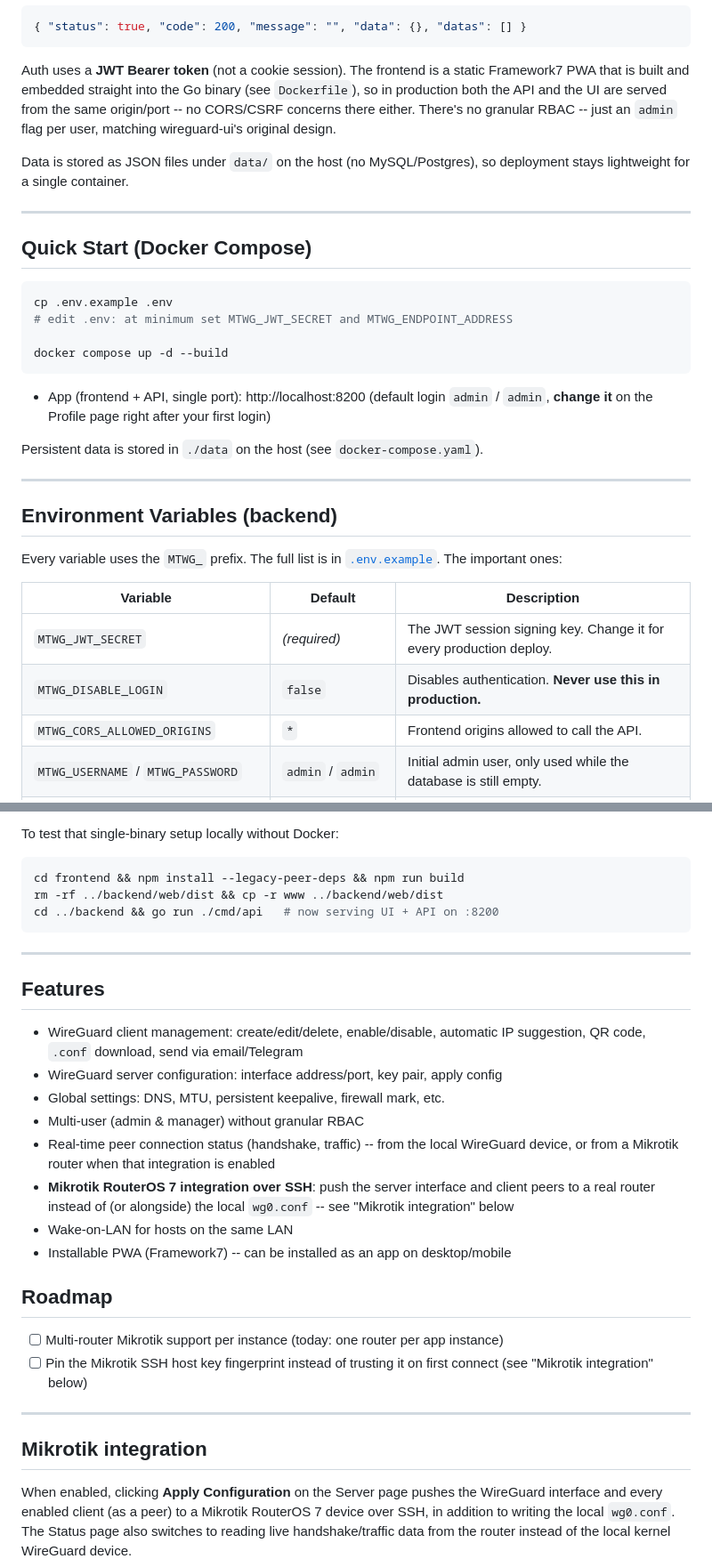
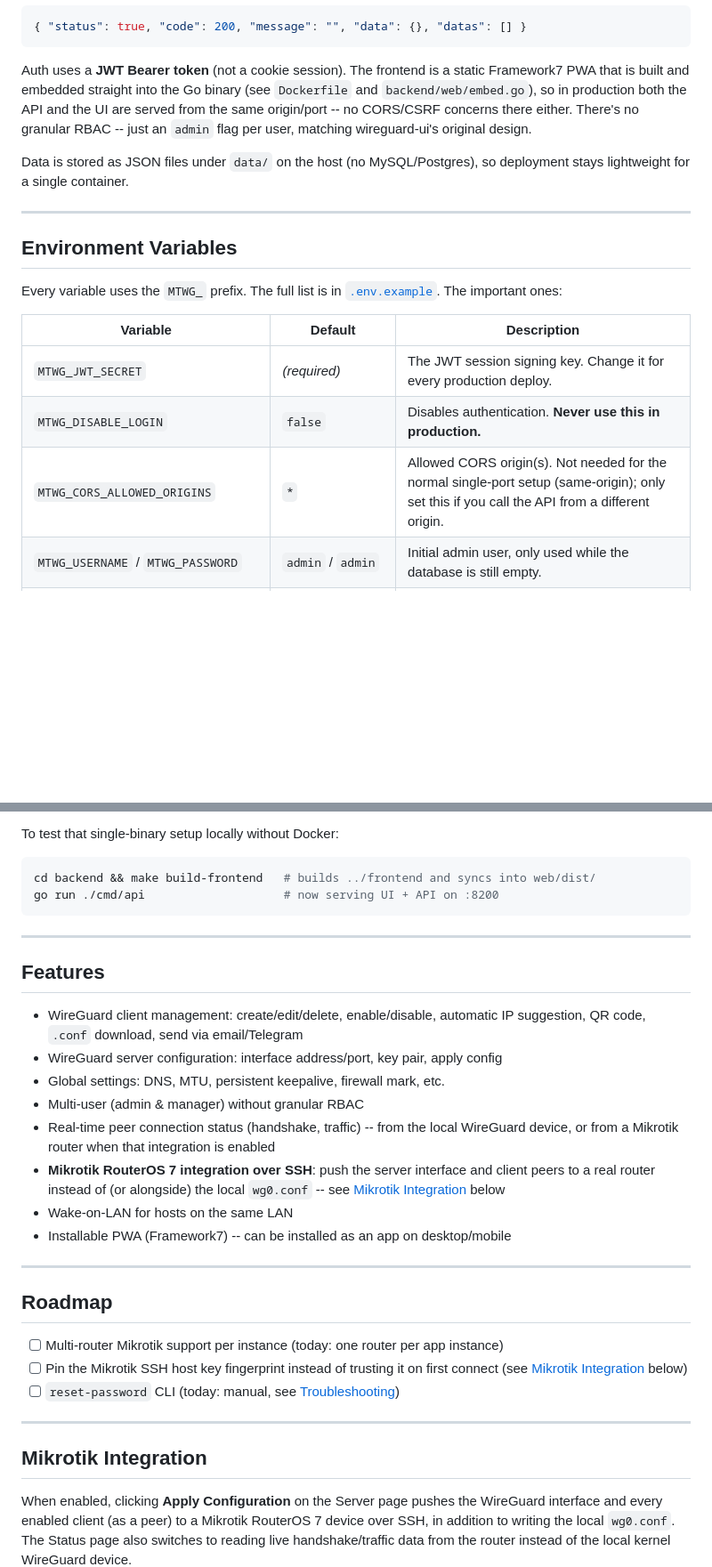
Before and after one commit to aldoexpert/mikrotik-wireguard, a Markdown page: README.md, 2 parts joined by grey strips. Shown at 89% size. Drawn GitHub-style; blank space fills up the shorter version.

````diff
--- a/README.md
+++ b/README.md
@@ -49,34 +207,17 @@ with a consistent JSON envelope:
 
 Auth uses a **JWT Bearer token** (not a cookie session). The frontend is a
 static Framework7 PWA that is built and embedded straight into the Go
-binary (see `Dockerfile`), so in production both the API and the UI are
-served from the same origin/port -- no CORS/CSRF concerns there either.
-There's no granular RBAC -- just an `admin` flag per user, matching
-wireguard-ui's original design.
+binary (see `Dockerfile` and `backend/web/embed.go`), so in production both
+the API and the UI are served from the same origin/port -- no CORS/CSRF
+concerns there either. There's no granular RBAC -- just an `admin` flag per
+user, matching wireguard-ui's original design.
 
 Data is stored as JSON files under `data/` on the host (no MySQL/Postgres),
 so deployment stays lightweight for a single container.
 
 ---
 
-## Quick Start (Docker Compose)
-
-```bash
-cp .env.example .env
-# edit .env: at minimum set MTWG_JWT_SECRET and MTWG_ENDPOINT_ADDRESS
-
-docker compose up -d --build
-```
-
-- App (frontend + API, single port): http://localhost:8200
-  (default login `admin` / `admin`, **change it** on the Profile page right
-  after your first login)
-
-Persistent data is stored in `./data` on the host (see `docker-compose.yaml`).
-
----
-
-## Environment Variables (backend)
+## Environment Variables
 
 Every variable uses the `MTWG_` prefix. The full list is in
 [`.env.example`](.env.example). The important ones:
@@ -85,7 +226,7 @@ Every variable uses the `MTWG_` prefix. The full list is in
 |---|---|---|
 | `MTWG_JWT_SECRET` | *(required)* | The JWT session signing key. Change it for every production deploy. |
 | `MTWG_DISABLE_LOGIN` | `false` | Disables authentication. **Never use this in production.** |
-| `MTWG_CORS_ALLOWED_ORIGINS` | `*` | Frontend origins allowed to call the API. |
+| `MTWG_CORS_ALLOWED_ORIGINS` | `*` | Allowed CORS origin(s). Not needed for the normal single-port setup (same-origin); only set this if you call the API from a different origin. |
 | `MTWG_USERNAME` / `MTWG_PASSWORD` | `admin` / `admin` | Initial admin user, only used while the database is still empty. |
 | `MTWG_SERVER_INTERFACE_ADDRESSES` | `10.252.1.1/24` | The WireGuard VPN subnet. The server itself owns `.1`; client IPs (auto-suggested or manual) start from `.2` -- `.1`, the network address (`.0`) and the broadcast address (`.255`) are always excluded. |
 | `MTWG_SERVER_LISTEN_PORT` | `51820` | The WireGuard UDP port. |
@@ -126,9 +268,8 @@ container/process.
 To test that single-binary setup locally without Docker:
 
 ```bash
-cd frontend && npm install --legacy-peer-deps && npm run build
-rm -rf ../backend/web/dist && cp -r www ../backend/web/dist
-cd ../backend && go run ./cmd/api   # now serving UI + API on :8200
+cd backend && make build-frontend   # builds ../frontend and syncs into web/dist/
+go run ./cmd/api                    # now serving UI + API on :8200
 ```
 
 ---
@@ -145,19 +286,22 @@ cd ../backend && go run ./cmd/api   # now serving UI + API on :8200
   WireGuard device, or from a Mikrotik router when that integration is enabled
 - **Mikrotik RouterOS 7 integration over SSH**: push the server interface
   and client peers to a real router instead of (or alongside) the local
-  `wg0.conf` -- see "Mikrotik integration" below
+  `wg0.conf` -- see [Mikrotik Integration](#mikrotik-integration) below
 - Wake-on-LAN for hosts on the same LAN
 - Installable PWA (Framework7) -- can be installed as an app on desktop/mobile
+
+---
 
 ## Roadmap
 
 - [ ] Multi-router Mikrotik support per instance (today: one router per app instance)
 - [ ] Pin the Mikrotik SSH host key fingerprint instead of trusting it on
-      first connect (see "Mikrotik integration" below)
+      first connect (see [Mikrotik Integration](#mikrotik-integration) below)
+- [ ] `reset-password` CLI (today: manual, see [Troubleshooting](#troubleshooting))
 
 ---
 
-## Mikrotik integration
+## Mikrotik Integration
 
 When enabled, clicking **Apply Configuration** on the Server page pushes the
 WireGuard interface and every enabled client (as a peer) to a Mikrotik
````
Also changed, not shown: other parts of README.md (+166 -7 lines).
